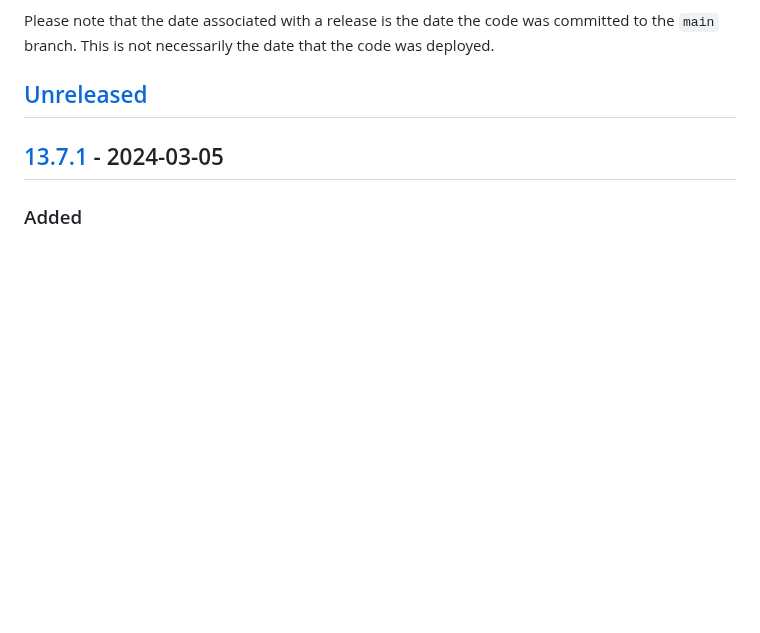
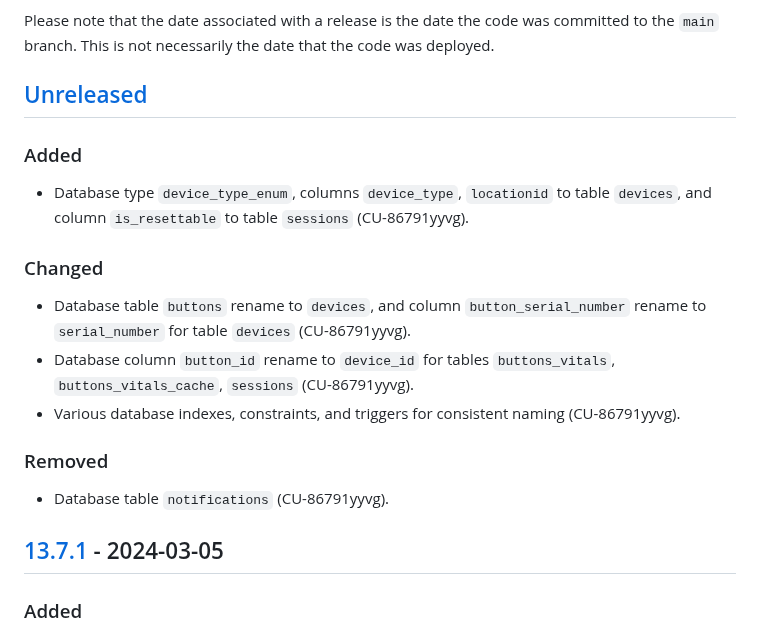
Before and after one commit to bravetechnologycoop/BraveButtons, a Markdown page: CHANGELOG.md, the part around the change. Drawn GitHub-style; blank space fills up the shorter version.

```diff
--- a/CHANGELOG.md
+++ b/CHANGELOG.md
@@ -10,6 +10,20 @@ was committed to the `main` branch. This is not necessarily the date that
 the code was deployed.
 
 ## [Unreleased]
+
+### Added
+
+- Database type `device_type_enum`, columns `device_type`, `locationid` to table `devices`, and column `is_resettable` to table `sessions` (CU-86791yyvg).
+
+### Changed
+
+- Database table `buttons` rename to `devices`, and column `button_serial_number` rename to `serial_number` for table `devices` (CU-86791yyvg).
+- Database column `button_id` rename to `device_id` for tables `buttons_vitals`, `buttons_vitals_cache`, `sessions` (CU-86791yyvg).
+- Various database indexes, constraints, and triggers for consistent naming (CU-86791yyvg).
+
+### Removed
+
+- Database table `notifications` (CU-86791yyvg).
 
 ## [13.7.1] - 2024-03-05
 
```
